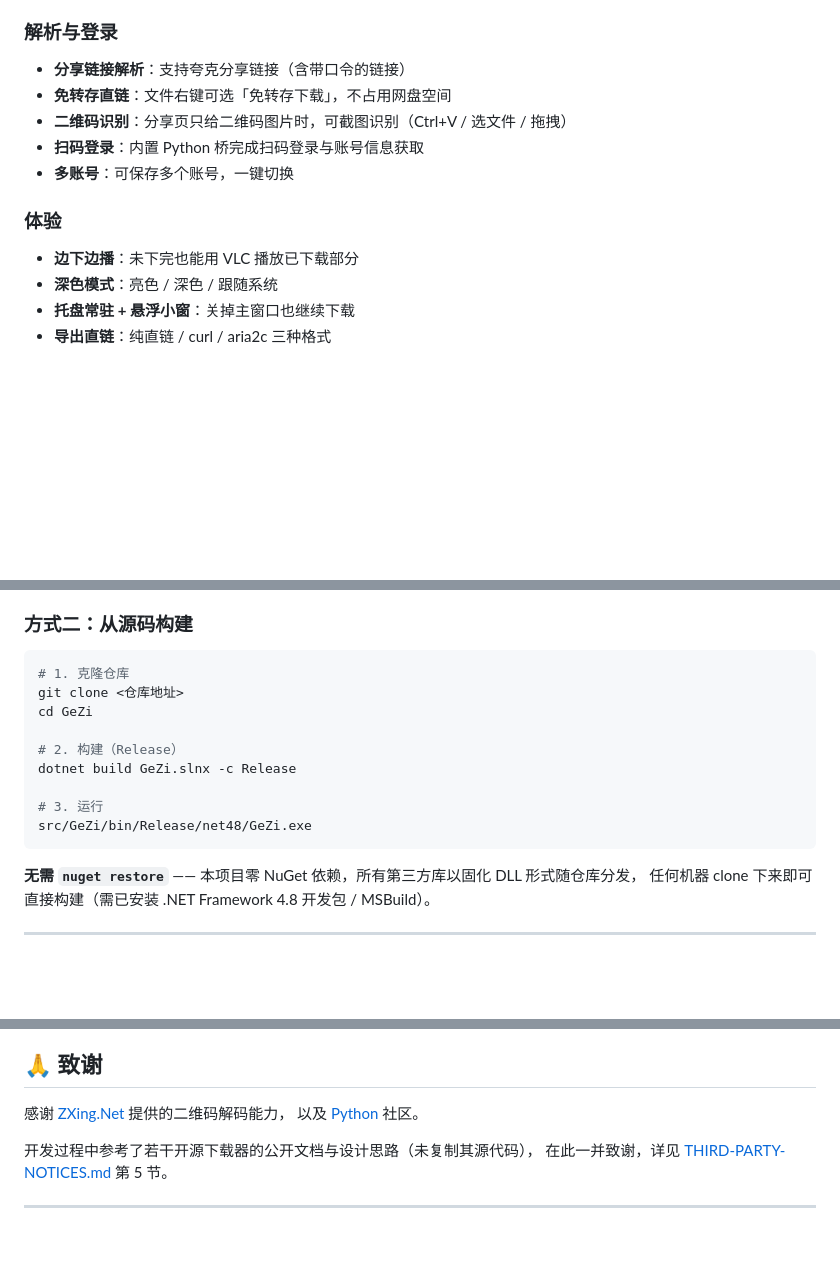
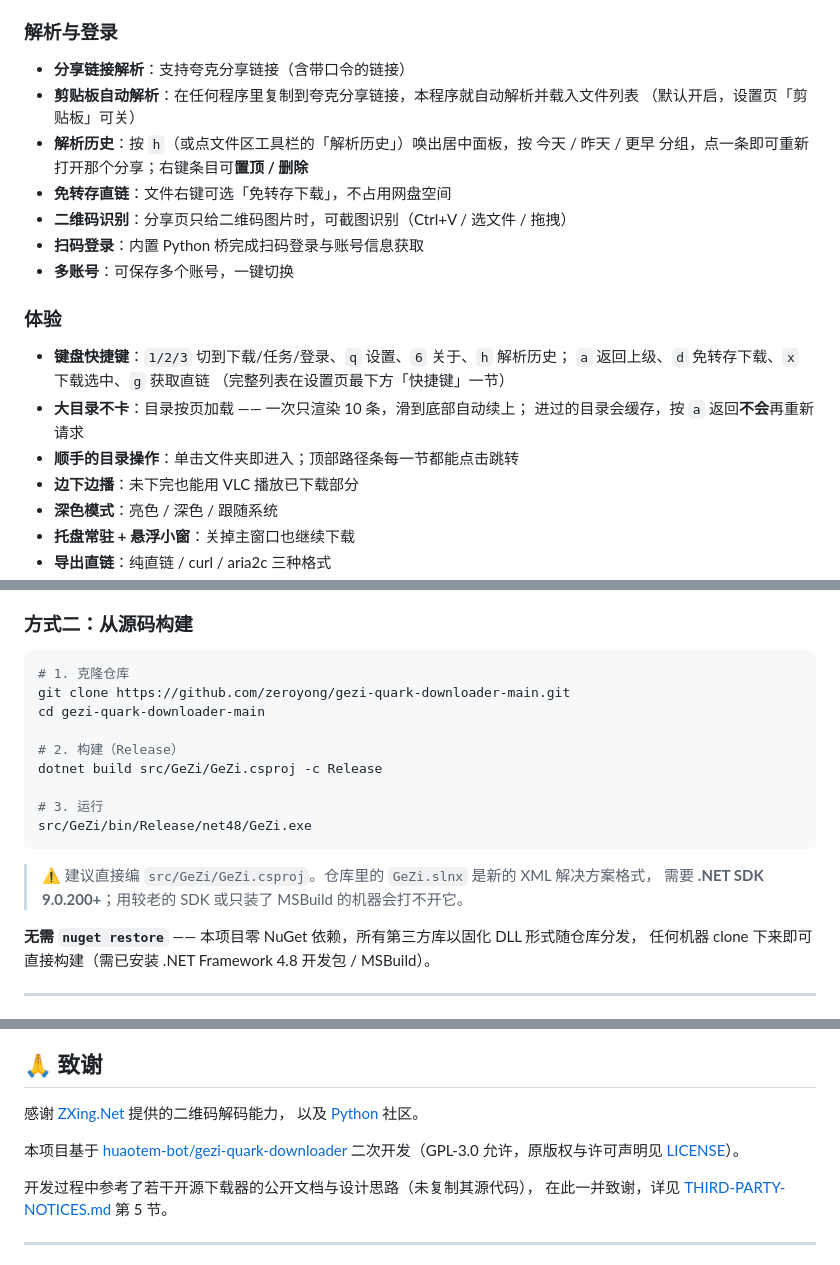
Before and after one commit to zeroyong/gezi-quark-downloader-main, a Markdown page: README.md, 3 parts joined by grey strips. Drawn GitHub-style; blank space fills up the shorter version.

Commit message:
[docs👏] README 更新：新功能列表、发行版链接与构建说明
- 功能特性补齐这几轮改动：剪贴板自动解析、解析历史（h 唤出 / 置顶 / 删除）、
  键盘快捷键表、大目录分页加载与目录缓存、单击进目录与可点击路径条。
- 发行版下载链接指向本仓库，版本号更新为 v2.6.0。
- 构建说明主推 `dotnet build src/GeZi/GeZi.csproj`，并注明 `GeZi.slnx` 需要
  .NET SDK 9.0.200+（较老的 SDK 或只有 MSBuild 的机器打不开）。
- 徽章指向本仓库；致谢里注明本项目是上游的二次开发（GPL-3.0）。

````diff
--- a/README.md
+++ b/README.md
@@ -30,12 +30,22 @@
 
 ### 解析与登录
 - **分享链接解析**：支持夸克分享链接（含带口令的链接）
+- **剪贴板自动解析**：在任何程序里复制到夸克分享链接，本程序就自动解析并载入文件列表
+  （默认开启，设置页「剪贴板」可关）
+- **解析历史**：按 `h`（或点文件区工具栏的「解析历史」）唤出居中面板，按 今天 / 昨天 / 更早
+  分组，点一条即可重新打开那个分享；右键条目可**置顶 / 删除**
 - **免转存直链**：文件右键可选「免转存下载」，不占用网盘空间
 - **二维码识别**：分享页只给二维码图片时，可截图识别（Ctrl+V / 选文件 / 拖拽）
 - **扫码登录**：内置 Python 桥完成扫码登录与账号信息获取
 - **多账号**：可保存多个账号，一键切换
 
 ### 体验
+- **键盘快捷键**：`1/2/3` 切到下载/任务/登录、`q` 设置、`6` 关于、`h` 解析历史；
+  `a` 返回上级、`d` 免转存下载、`x` 下载选中、`g` 获取直链
+  （完整列表在设置页最下方「快捷键」一节）
+- **大目录不卡**：目录按页加载 —— 一次只渲染 10 条，滑到底部自动续上；
+  进过的目录会缓存，按 `a` 返回**不会**再重新请求
+- **顺手的目录操作**：单击文件夹即进入；顶部路径条每一节都能点击跳转
 - **边下边播**：未下完也能用 VLC 播放已下载部分
 - **深色模式**：亮色 / 深色 / 跟随系统
 - **托盘常驻 + 悬浮小窗**：关掉主窗口也继续下载
@@ -72,15 +82,18 @@
 
 ```bash
 # 1. 克隆仓库
-git clone <仓库地址>
-cd GeZi
+git clone https://github.com/zeroyong/gezi-quark-downloader-main.git
+cd gezi-quark-downloader-main
 
 # 2. 构建（Release）
-dotnet build GeZi.slnx -c Release
+dotnet build src/GeZi/GeZi.csproj -c Release
 
 # 3. 运行
 src/GeZi/bin/Release/net48/GeZi.exe
 ```
+
+> ⚠️ 建议直接编 `src/GeZi/GeZi.csproj`。仓库里的 `GeZi.slnx` 是新的 XML 解决方案格式，
+> 需要 **.NET SDK 9.0.200+**；用较老的 SDK 或只装了 MSBuild 的机器会打不开它。
 
 **无需 `nuget restore`** —— 本项目零 NuGet 依赖，所有第三方库以固化 DLL 形式随仓库分发，
 任何机器 clone 下来即可直接构建（需已安装 .NET Framework 4.8 开发包 / MSBuild）。
@@ -158,6 +171,9 @@ GNU General Public License for more details.
 感谢 [ZXing.Net](https://github.com/micjahn/ZXing.Net/) 提供的二维码解码能力，
 以及 [Python](https://www.python.org/) 社区。
 
+本项目基于 [huaotem-bot/gezi-quark-downloader](https://github.com/huaotem-bot/gezi-quark-downloader)
+二次开发（GPL-3.0 允许，原版权与许可声明见 [LICENSE](LICENSE)）。
+
 开发过程中参考了若干开源下载器的公开文档与设计思路（未复制其源代码），
 在此一并致谢，详见 [THIRD-PARTY-NOTICES.md](THIRD-PARTY-NOTICES.md) 第 5 节。
 
````
Also changed, not shown: other parts of README.md (+5 -5 lines).
